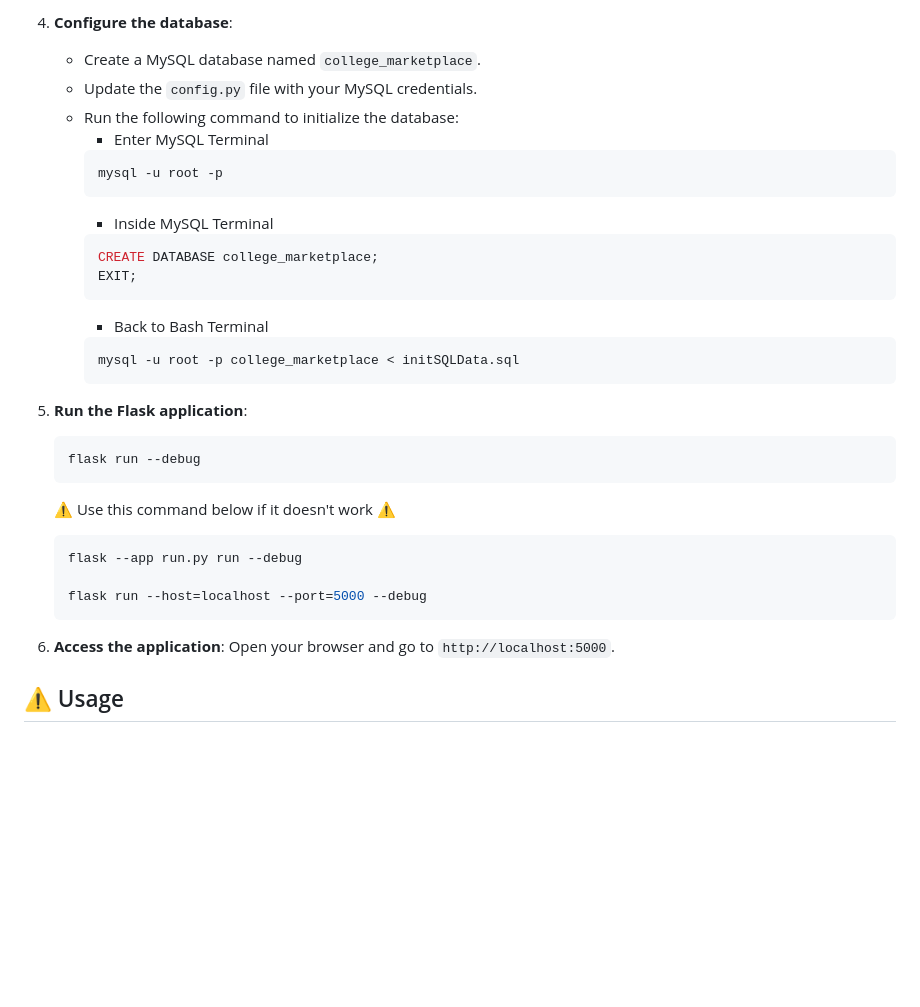
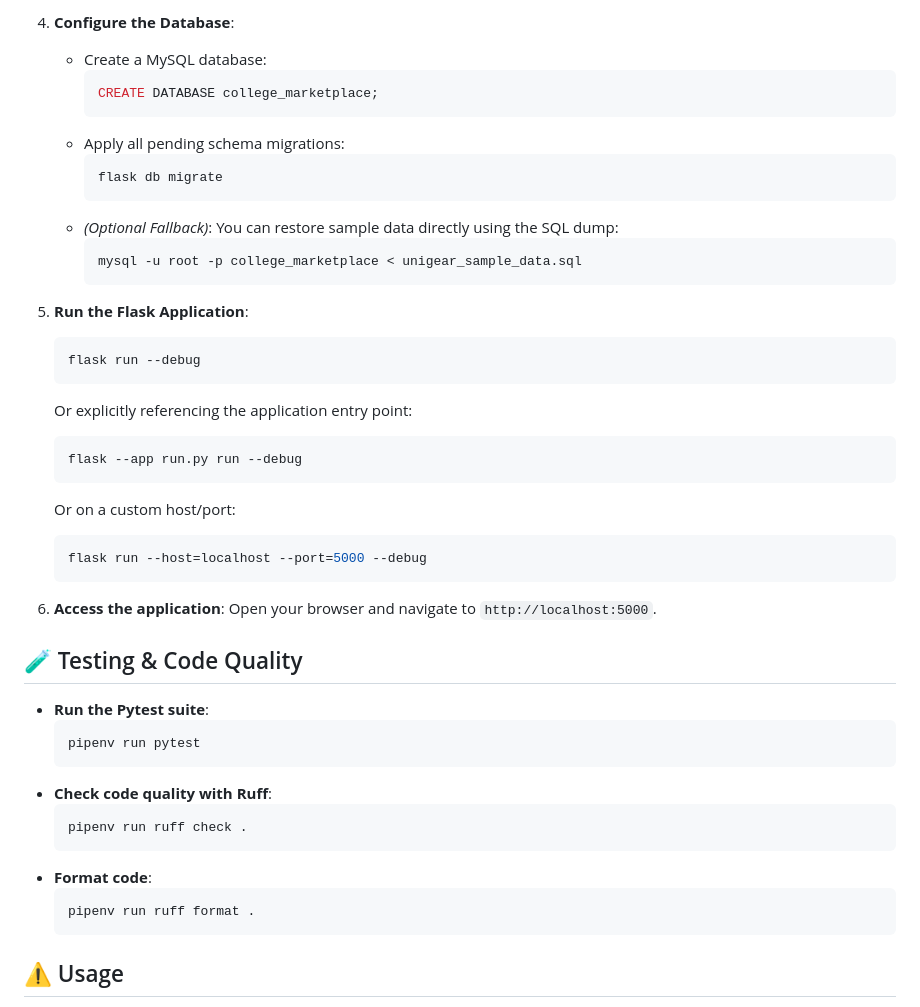
Before and after one commit to KishonShrill/UniGear, a Markdown page: README.md, the part around one of its changes. Rendered like a GitHub page; blank space fills up the shorter version.

````diff
--- a/README.md
+++ b/README.md
@@ -54,35 +72,48 @@ Before you begin, ensure you have met the following requirements:
 
-4. **Configure the database**:
-   - Create a MySQL database named `college_marketplace`.
-   - Update the `config.py` file with your MySQL credentials.
-   - Run the following command to initialize the database:
-        - Enter MySQL Terminal
-        ```bash
-        mysql -u root -p
-        ```
-        - Inside MySQL Terminal
-        ```sql
-        CREATE DATABASE college_marketplace;
-        EXIT;
-        ```
-        - Back to Bash Terminal
-        ```bash
-        mysql -u root -p college_marketplace < initSQLData.sql
-        ```
+4. **Configure the Database**:
+   - Create a MySQL database:
+     ```sql
+     CREATE DATABASE college_marketplace;
+     ```
+   - Apply all pending schema migrations:
+     ```bash
+     flask db migrate
+     ```
+   - *(Optional Fallback)*: You can restore sample data directly using the SQL dump:
+     ```bash
+     mysql -u root -p college_marketplace < unigear_sample_data.sql
+     ```
 
-5. **Run the Flask application**:
+5. **Run the Flask Application**:
     ```bash
     flask run --debug
     ```
-    ⚠️ Use this command below if it doesn't work ⚠️
+    Or explicitly referencing the application entry point:
     ```bash
     flask --app run.py run --debug
-
+    ```
+    Or on a custom host/port:
+    ```bash
     flask run --host=localhost --port=5000 --debug
     ```
 
 6. **Access the application**:
-   Open your browser and go to `http://localhost:5000`.
+   Open your browser and navigate to `http://localhost:5000`.
+
+## 🧪 Testing & Code Quality
+
+- **Run the Pytest suite**:
+  ```bash
+  pipenv run pytest
+  ```
+- **Check code quality with Ruff**:
+  ```bash
+  pipenv run ruff check .
+  ```
+- **Format code**:
+  ```bash
+  pipenv run ruff format .
+  ```
 
 ## ⚠️ Usage
 
````
Also changed, not shown: other parts of README.md (+34 -16 lines).
